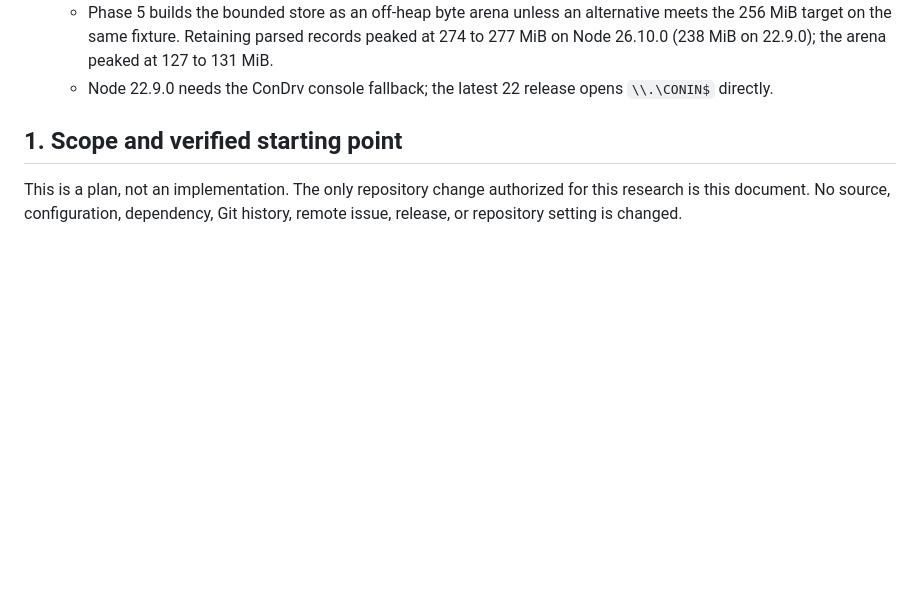
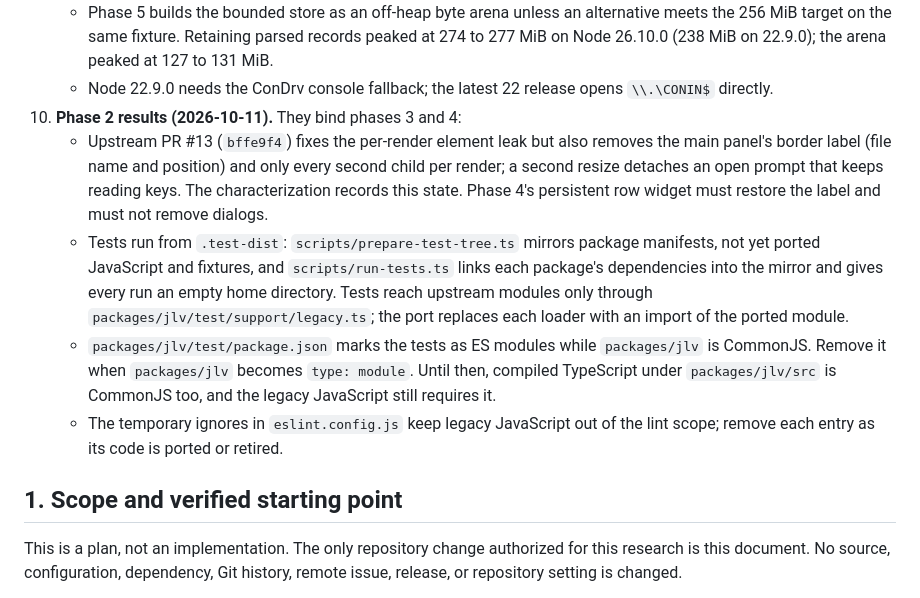
Before and after one commit to Defkil/jlv, a Markdown page: docs/v2-plan.md, the part around the change. GitHub-like rendering; blank space fills up the shorter version.

```diff
--- a/docs/v2-plan.md
+++ b/docs/v2-plan.md
@@ -32,6 +32,11 @@ Research completed: 2026-10-11. Registry/GitHub checks and scratch experiments a
    - Tests keep one live blessed screen per process; ported widgets pass `screen` or `parent` explicitly.
    - Phase 5 builds the bounded store as an off-heap byte arena unless an alternative meets the 256 MiB target on the same fixture. Retaining parsed records peaked at 274 to 277 MiB on Node 26.10.0 (238 MiB on 22.9.0); the arena peaked at 127 to 131 MiB.
    - Node 22.9.0 needs the ConDrv console fallback; the latest 22 release opens `\\.\CONIN$` directly.
+10. **Phase 2 results (2026-10-11).** They bind phases 3 and 4:
+    - Upstream PR #13 (`bffe9f4`) fixes the per-render element leak but also removes the main panel's border label (file name and position) and only every second child per render; a second resize detaches an open prompt that keeps reading keys. The characterization records this state. Phase 4's persistent row widget must restore the label and must not remove dialogs.
+    - Tests run from `.test-dist`: `scripts/prepare-test-tree.ts` mirrors package manifests, not yet ported JavaScript and fixtures, and `scripts/run-tests.ts` links each package's dependencies into the mirror and gives every run an empty home directory. Tests reach upstream modules only through `packages/jlv/test/support/legacy.ts`; the port replaces each loader with an import of the ported module.
+    - `packages/jlv/test/package.json` marks the tests as ES modules while `packages/jlv` is CommonJS. Remove it when `packages/jlv` becomes `type: module`. Until then, compiled TypeScript under `packages/jlv/src` is CommonJS too, and the legacy JavaScript still requires it.
+    - The temporary ignores in `eslint.config.js` keep legacy JavaScript out of the lint scope; remove each entry as its code is ported or retired.
 
 ## 1. Scope and verified starting point
 
```
Also changed, not shown: docs/upstream-provenance.md (+4 -4 lines).
